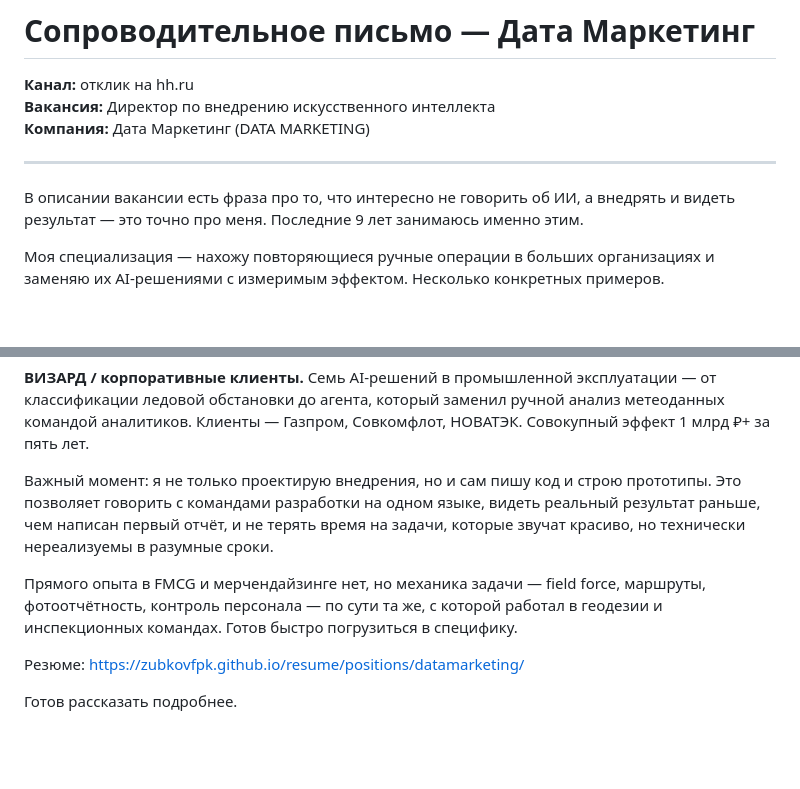
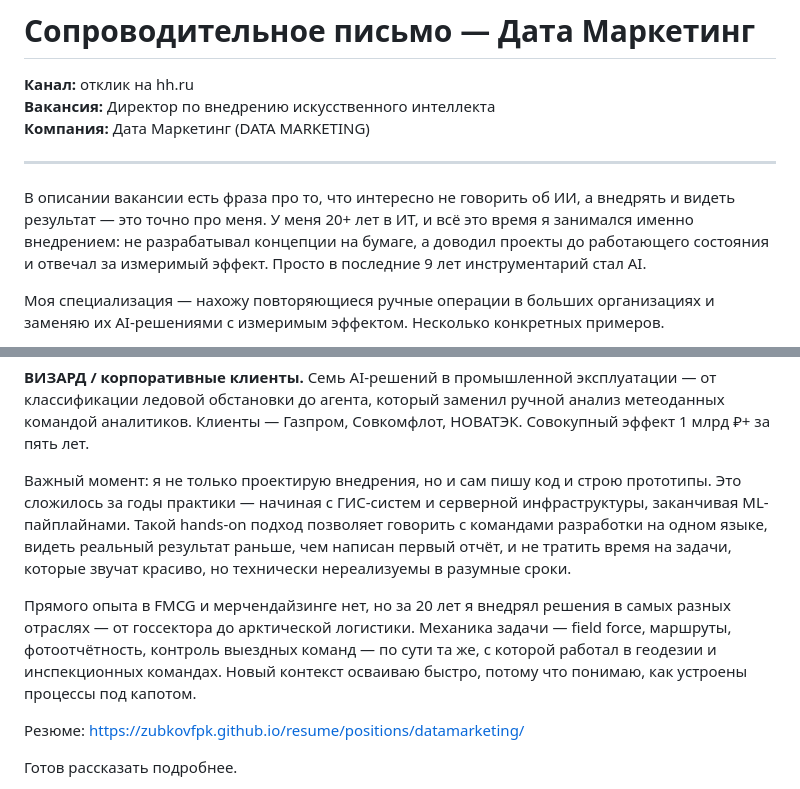
Before and after one commit to zubkovfpk/resume, a Markdown page: positions/datamarketing/cover_letter.md, 2 parts joined by grey strips. GitHub-like rendering; blank space fills up the shorter version.

Commit message:
fix: усилен нарратив 20+ лет в ИТ в сопроводительном Дата Маркетинг

```diff
--- a/positions/datamarketing/cover_letter.md
+++ b/positions/datamarketing/cover_letter.md
@@ -6,7 +6,7 @@
 
 ---
 
-В описании вакансии есть фраза про то, что интересно не говорить об ИИ, а внедрять и видеть результат — это точно про меня. Последние 9 лет занимаюсь именно этим.
+В описании вакансии есть фраза про то, что интересно не говорить об ИИ, а внедрять и видеть результат — это точно про меня. У меня 20+ лет в ИТ, и всё это время я занимался именно внедрением: не разрабатывал концепции на бумаге, а доводил проекты до работающего состояния и отвечал за измеримый эффект. Просто в последние 9 лет инструментарий стал AI.
 
 Моя специализация — нахожу повторяющиеся ручные операции в больших организациях и заменяю их AI-решениями с измеримым эффектом. Несколько конкретных примеров.
 
@@ -16,9 +16,9 @@
 
 **ВИЗАРД / корпоративные клиенты.** Семь AI-решений в промышленной эксплуатации — от классификации ледовой обстановки до агента, который заменил ручной анализ метеоданных командой аналитиков. Клиенты — Газпром, Совкомфлот, НОВАТЭК. Совокупный эффект 1 млрд ₽+ за пять лет.
 
-Важный момент: я не только проектирую внедрения, но и сам пишу код и строю прототипы. Это позволяет говорить с командами разработки на одном языке, видеть реальный результат раньше, чем написан первый отчёт, и не терять время на задачи, которые звучат красиво, но технически нереализуемы в разумные сроки.
+Важный момент: я не только проектирую внедрения, но и сам пишу код и строю прототипы. Это сложилось за годы практики — начиная с ГИС-систем и серверной инфраструктуры, заканчивая ML-пайплайнами. Такой hands-on подход позволяет говорить с командами разработки на одном языке, видеть реальный результат раньше, чем написан первый отчёт, и не тратить время на задачи, которые звучат красиво, но технически нереализуемы в разумные сроки.
 
-Прямого опыта в FMCG и мерчендайзинге нет, но механика задачи — field force, маршруты, фотоотчётность, контроль персонала — по сути та же, с которой работал в геодезии и инспекционных командах. Готов быстро погрузиться в специфику.
+Прямого опыта в FMCG и мерчендайзинге нет, но за 20 лет я внедрял решения в самых разных отраслях — от госсектора до арктической логистики. Механика задачи — field force, маршруты, фотоотчётность, контроль выездных команд — по сути та же, с которой работал в геодезии и инспекционных командах. Новый контекст осваиваю быстро, потому что понимаю, как устроены процессы под капотом.
 
 Резюме: https://zubkovfpk.github.io/resume/positions/datamarketing/
 
```
